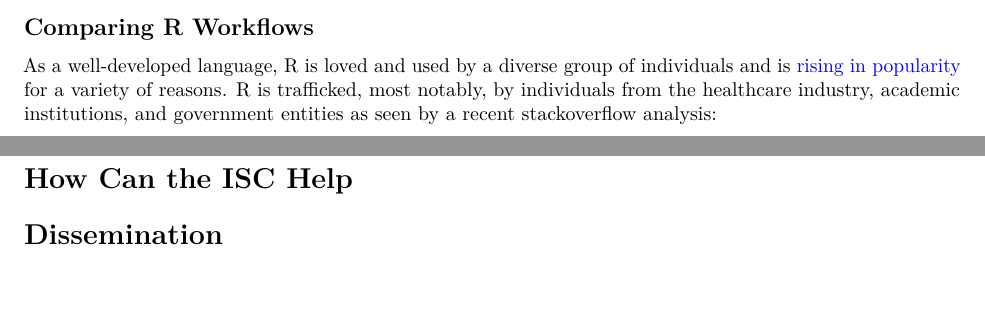
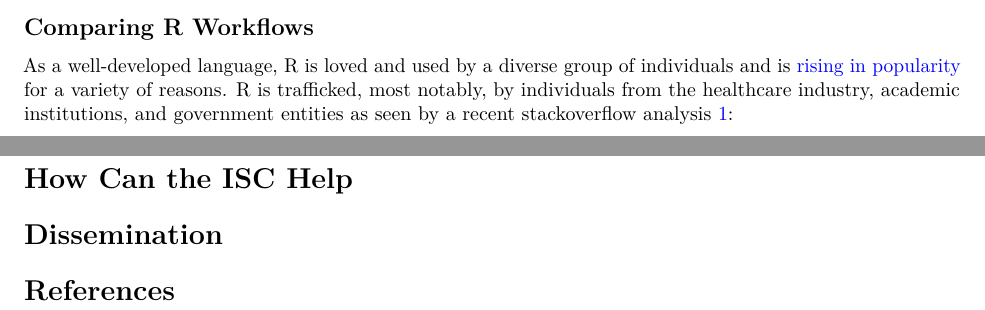
Before and after one commit to datasnakes/beri-isc-proposal, an R Markdown document (beRi-proposal.Rmd): two parts of pages 3 and 9 of 9, joined at a grey line, cut so that both start at the same text. Rendered offline with R 4.5, knitr and Pandoc, then LaTeX, with nearby package versions.

Commit message:
Added temporary citation for graph as a link.

````diff
--- a/beRi-proposal.Rmd
+++ b/beRi-proposal.Rmd
@@ -33,7 +33,7 @@ With these ideas in mind, we propose [beRi](https://github.com/datasnakes/beRi),
 
 ## Comparing R Workflows
 
-As a well-developed language, R is loved and used by a diverse group of individuals and is [rising in popularity](https://blog.revolutionanalytics.com/popularity/) for a variety of reasons.  R is trafficked, most notably, by individuals from the healthcare industry, academic institutions, and government entities as seen by a recent stackoverflow analysis:
+As a well-developed language, R is loved and used by a diverse group of individuals and is [rising in popularity](https://blog.revolutionanalytics.com/popularity/) for a variety of reasons.  R is trafficked, most notably, by individuals from the healthcare industry, academic institutions, and government entities as seen by a recent stackoverflow analysis [1](https://stackoverflow.blog/2017/10/10/impressive-growth-r/):
 
 ```{r fig.width = 2, fig.align='center', echo=FALSE}
 knitr::include_graphics("data/stackof_R_industry_growth.png")
@@ -146,3 +146,5 @@ For the first year the beRi Suite of Tools will be tested under the Linux OS.  T
 # How Can the ISC Help
 
 # Dissemination
+
+# References
````
